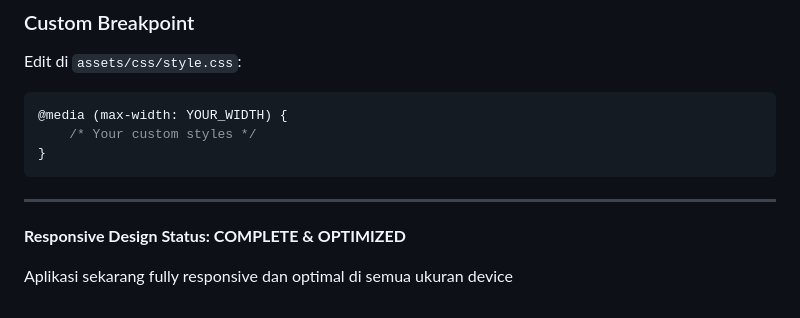
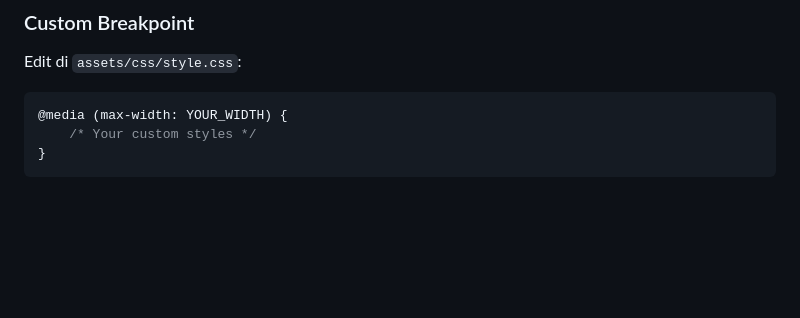
Before and after one commit to DarisFadlli33/Web-OOP-PHP, a Markdown page: RESPONSIVE_DESIGN.md, the part around one of its changes. GitHub-like rendering; blank space fills up the shorter version.

Commit message:
Refactor headings and clean up content in design doc
Updated section headings and removed status note.

````diff
--- a/RESPONSIVE_DESIGN.md
+++ b/RESPONSIVE_DESIGN.md
@@ -225,11 +225,3 @@ Edit di `assets/css/style.css`:
     /* Your custom styles */
 }
 ```
-
-
-
----
-
-**Responsive Design Status: COMPLETE & OPTIMIZED**
-
-Aplikasi sekarang fully responsive dan optimal di semua ukuran device
````
Also changed, not shown: other parts of RESPONSIVE_DESIGN.md (+3 -3 lines).
